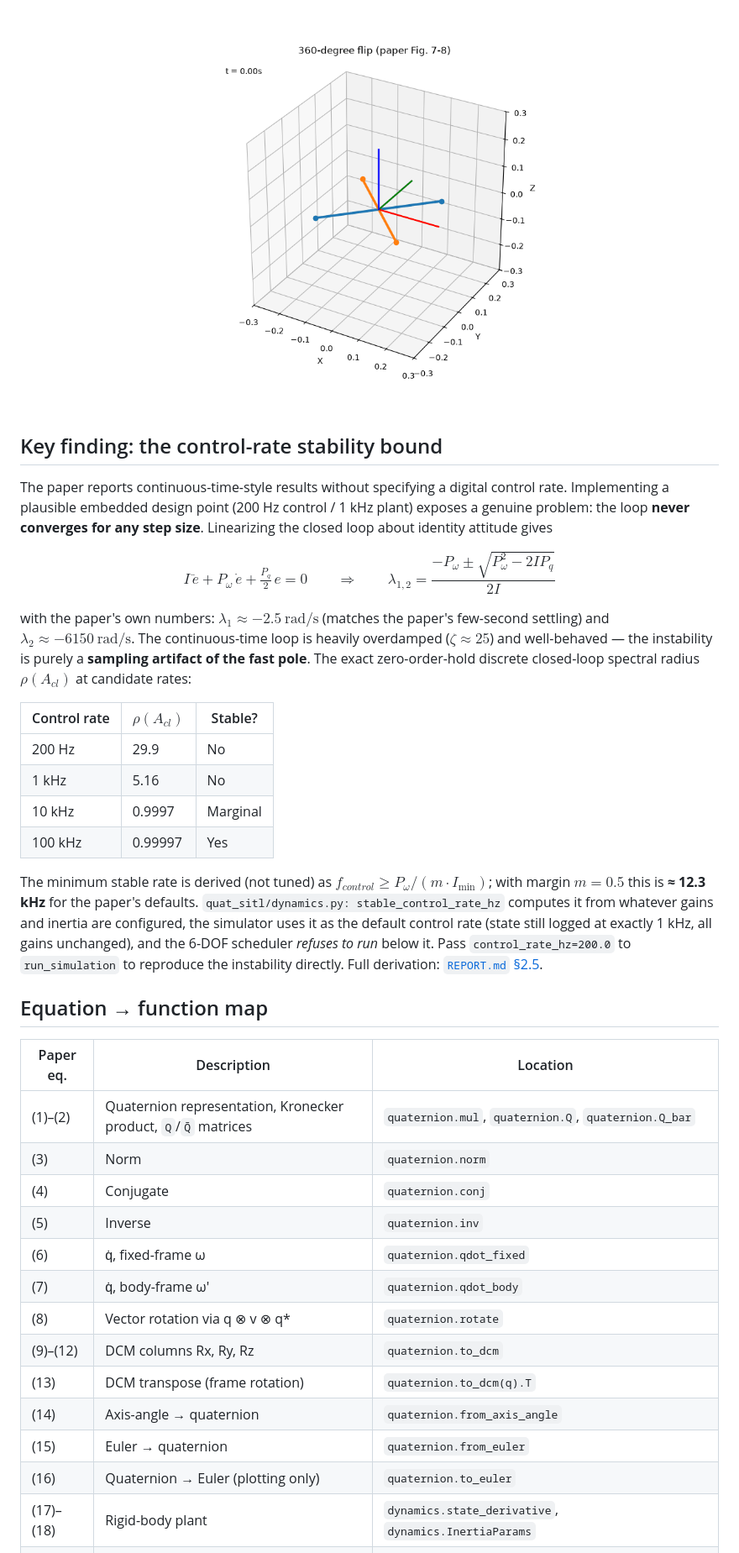
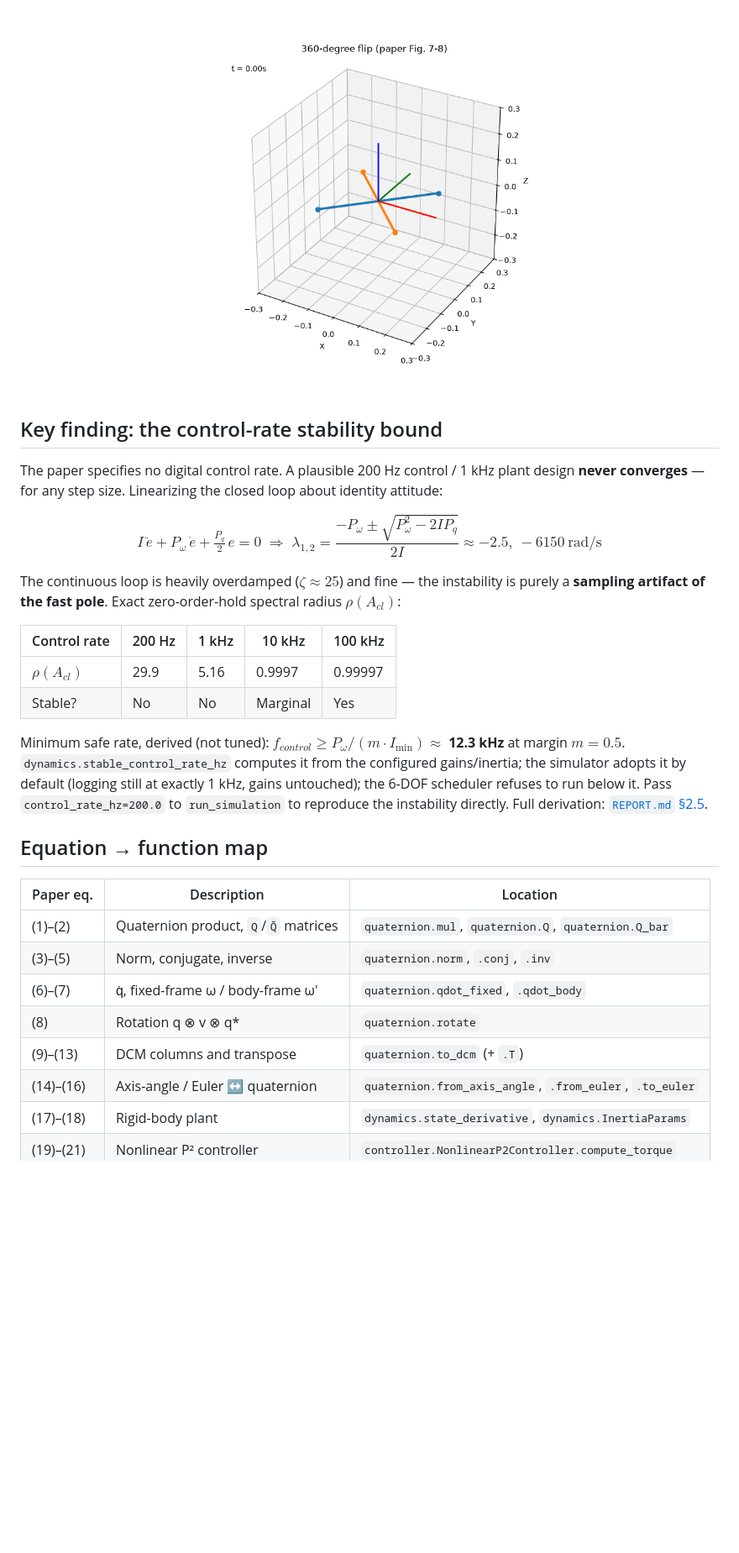
Before and after one commit to Sainath-Reddy7/Drones_S5_CD_12_Full_Quaternion_Based_Attitude_Control_for_a_Quadrotor, a Markdown page: README.md, the part around one of its changes. Shown at 84% size. Rendered like a GitHub page; blank space fills up the shorter version.

```diff
--- a/README.md
+++ b/README.md
@@ -154,56 +162,45 @@ that display transform, not of the controller (paper Fig. 7–8).
 </p>
 <p align="center">
-  <img src="docs/figures/flip_animation.gif" width="480" alt="Animated 3D playback of the 360° flip">
+  <img src="docs/figures/flip_animation.gif" width="460" alt="Animated 3D playback of the 360° flip">
 </p>
 
 ## Key finding: the control-rate stability bound
 
-The paper reports continuous-time-style results without specifying a digital control rate.
-Implementing a plausible embedded design point (200 Hz control / 1 kHz plant) exposes a
-genuine problem: the loop **never converges for any step size**. Linearizing the closed
-loop about identity attitude gives
+The paper specifies no digital control rate. A plausible 200 Hz control / 1 kHz plant
+design **never converges** — for any step size. Linearizing the closed loop about identity
+attitude:
 
 $$I\,\ddot e + P_\omega\,\dot e + \tfrac{P_q}{2}\,e = 0
-\qquad\Rightarrow\qquad
-\lambda_{1,2} = \frac{-P_\omega \pm \sqrt{P_\omega^2 - 2 I P_q}}{2I}$$
+\;\Rightarrow\;
+\lambda_{1,2} = \frac{-P_\omega \pm \sqrt{P_\omega^2 - 2IP_q}}{2I}
+\approx -2.5,\ -6150\ \mathrm{rad/s}$$
 
-with the paper's own numbers: $\lambda_1 \approx -2.5\ \mathrm{rad/s}$ (matches the paper's
-few-second settling) and $\lambda_2 \approx -6150\ \mathrm{rad/s}$. The continuous-time loop
-is heavily overdamped ($\zeta \approx 25$) and well-behaved — the instability is purely a
-**sampling artifact of the fast pole**. The exact zero-order-hold discrete closed-loop
-spectral radius $\rho(A_{cl})$ at candidate rates:
+The continuous loop is heavily overdamped ($\zeta\approx25$) and fine — the instability is
+purely a **sampling artifact of the fast pole**. Exact zero-order-hold spectral radius
+$\rho(A_{cl})$:
 
-| Control rate | $\rho(A_{cl})$ | Stable? |
-|---|---|---|
-| 200 Hz | 29.9 | No |
-| 1 kHz | 5.16 | No |
-| 10 kHz | 0.9997 | Marginal |
-| 100 kHz | 0.99997 | Yes |
+| Control rate | 200 Hz | 1 kHz | 10 kHz | 100 kHz |
+|---|---|---|---|---|
+| $\rho(A_{cl})$ | 29.9 | 5.16 | 0.9997 | 0.99997 |
+| Stable? | No | No | Marginal | Yes |
 
-The minimum stable rate is derived (not tuned) as $f_{control} \ge P_\omega / (m \cdot I_{\min})$;
-with margin $m = 0.5$ this is **≈ 12.3 kHz** for the paper's defaults.
-`quat_sitl/dynamics.py: stable_control_rate_hz` computes it from whatever gains and inertia
-are configured, the simulator uses it as the default control rate (state still logged at
-exactly 1 kHz, all gains unchanged), and the 6-DOF scheduler *refuses to run* below it.
-Pass `control_rate_hz=200.0` to `run_simulation` to reproduce the instability directly.
+Minimum safe rate, derived (not tuned): $f_{control} \ge P_\omega/(m \cdot I_{\min}) \approx$
+**12.3 kHz** at margin $m=0.5$. `dynamics.stable_control_rate_hz` computes it from the
+configured gains/inertia; the simulator adopts it by default (logging still at exactly
+1 kHz, gains untouched); the 6-DOF scheduler refuses to run below it. Pass
+`control_rate_hz=200.0` to `run_simulation` to reproduce the instability directly.
 Full derivation: [`REPORT.md` §2.5](REPORT.md).
 
 ## Equation → function map
 
 | Paper eq. | Description | Location |
 |---|---|---|
-| (1)–(2) | Quaternion representation, Kronecker product, `Q`/`Q̄` matrices | `quaternion.mul`, `quaternion.Q`, `quaternion.Q_bar` |
-| (3) | Norm | `quaternion.norm` |
-| (4) | Conjugate | `quaternion.conj` |
-| (5) | Inverse | `quaternion.inv` |
-| (6) | q̇, fixed-frame ω | `quaternion.qdot_fixed` |
-| (7) | q̇, body-frame ω′ | `quaternion.qdot_body` |
-| (8) | Vector rotation via q ⊗ v ⊗ q* | `quaternion.rotate` |
-| (9)–(12) | DCM columns Rx, Ry, Rz | `quaternion.to_dcm` |
-| (13) | DCM transpose (frame rotation) | `quaternion.to_dcm(q).T` |
-| (14) | Axis-angle → quaternion | `quaternion.from_axis_angle` |
-| (15) | Euler → quaternion | `quaternion.from_euler` |
-| (16) | Quaternion → Euler (plotting only) | `quaternion.to_euler` |
+| (1)–(2) | Quaternion product, `Q`/`Q̄` matrices | `quaternion.mul`, `quaternion.Q`, `quaternion.Q_bar` |
+| (3)–(5) | Norm, conjugate, inverse | `quaternion.norm`, `.conj`, `.inv` |
+| (6)–(7) | q̇, fixed-frame ω / body-frame ω′ | `quaternion.qdot_fixed`, `.qdot_body` |
+| (8) | Rotation q ⊗ v ⊗ q* | `quaternion.rotate` |
+| (9)–(13) | DCM columns and transpose | `quaternion.to_dcm` (+ `.T`) |
+| (14)–(16) | Axis-angle / Euler ↔ quaternion | `quaternion.from_axis_angle`, `.from_euler`, `.to_euler` |
 | (17)–(18) | Rigid-body plant | `dynamics.state_derivative`, `dynamics.InertiaParams` |
 | (19)–(21) | Nonlinear P² controller | `controller.NonlinearP2Controller.compute_torque` |
 
```
Also changed, not shown: other parts of README.md (+123 -130 lines).
